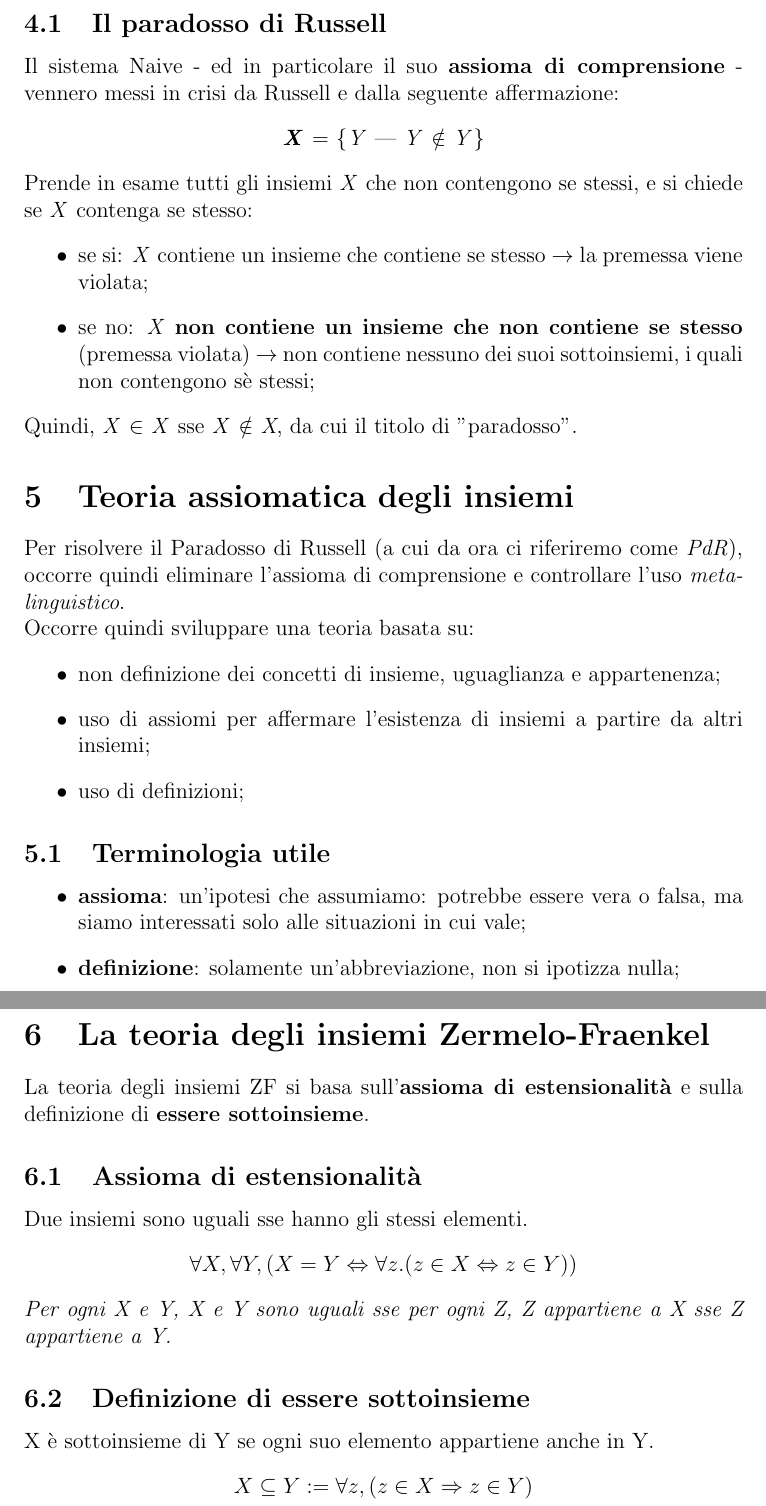
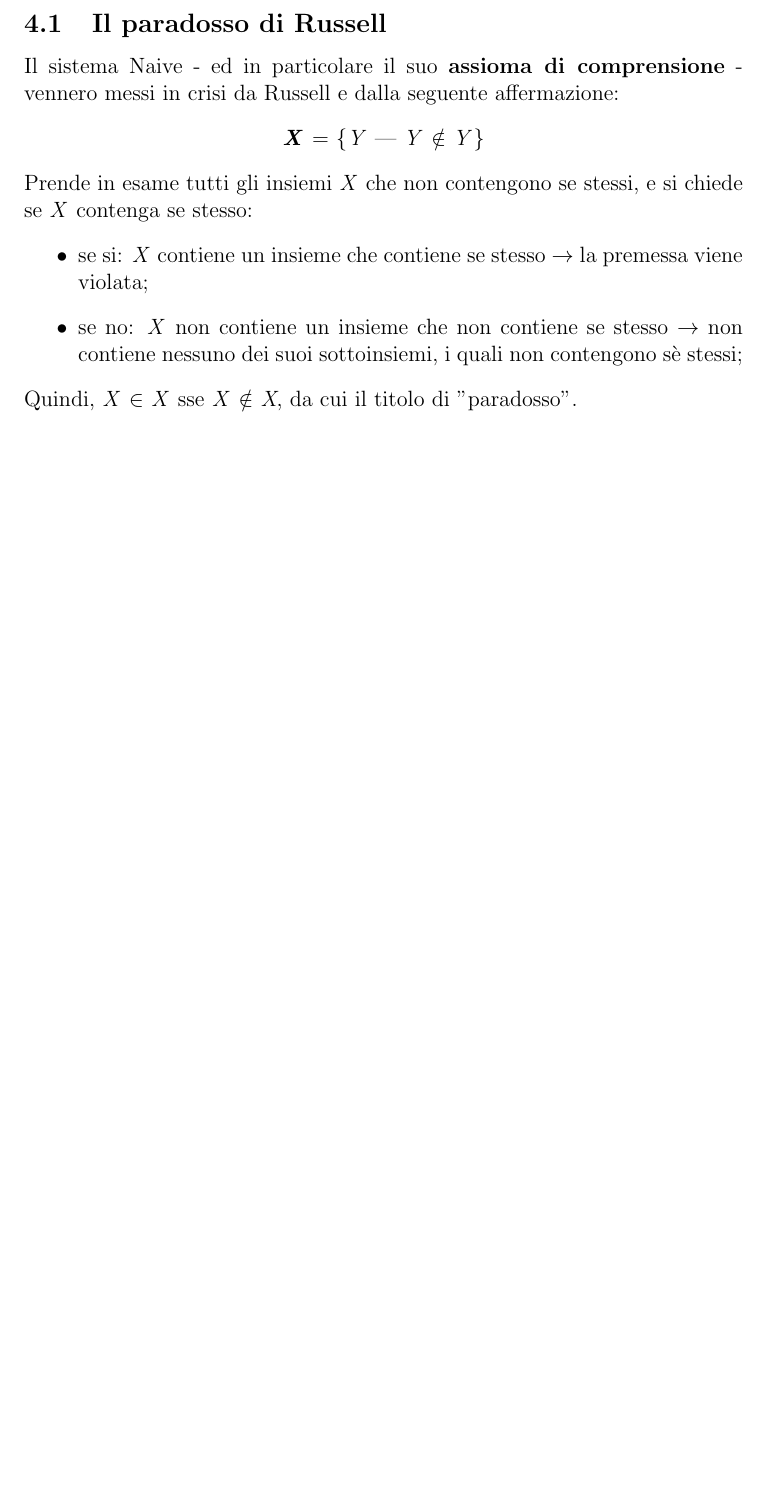
Before and after one commit to andrea-malvezzi/unibo, a LaTeX document (ANDREA/Logica/lezione_1.50/lezione_1_5.tex): two parts of pages 5 and 6 of 9 before the commit and part of page 5 of 5 after it, the two joined at a grey line, cut so that both start at the same text, the shorter picture padded with empty space. Compiled offline with pdfLaTeX.

Commit message:
fix??
Change: credo di aver finito(?)

```diff
--- a/ANDREA/Logica/lezione_1.50/lezione_1_5.tex
+++ b/ANDREA/Logica/lezione_1.50/lezione_1_5.tex
@@ -1,9 +1,6 @@
 \documentclass[12pt]{article}
-\usepackage{amssymb}
-\usepackage{graphicx}
-\graphicspath{{../images/}}
 \author{Andrea Malvezzi}
-\title{\textbf{Logica per l'informatica~-~Lezione~1.5.\\Teorie degli insiemi (cenni)}}
+\title{\textbf{Logica per l'informatica~-~Lezione~1.5.\\Teoria assiomatica degli insiemi (cenni)}}
 \date{20 Settembre, 2024}
 \begin{document}
 \maketitle
@@ -66,33 +63,6 @@ Il sistema Naive - ed in particolare il suo \textbf{assioma di comprensione} - v
 Prende in esame tutti gli insiemi \textit{X} che non contengono se stessi, e si chiede se \textit{X} contenga se stesso:
 \begin{itemize}
     \item se si: \textit{X} contiene un insieme che contiene se stesso $\rightarrow$ la premessa viene violata;
-    \item se no: \textit{X} \textbf{non contiene un insieme che non contiene se stesso} (premessa violata) $\rightarrow$ non contiene nessuno dei suoi sottoinsiemi, i quali non contengono sè stessi;
+    \item se no: \textit{X} non contiene un insieme che non contiene se stesso $\rightarrow$ non contiene nessuno dei suoi sottoinsiemi, i quali non contengono sè stessi;
 \end{itemize}
 Quindi, \textit{X} $\in$ \textit{X} sse \textit{X} $\notin$ \textit{X}, da cui il titolo di "paradosso".
-\section{Teoria assiomatica degli insiemi}
-Per risolvere il Paradosso di Russell (a cui da ora ci riferiremo come \textit{PdR}), occorre quindi eliminare l'assioma di comprensione e controllare l'uso \textit{meta-linguistico}.\\
-Occorre quindi sviluppare una teoria basata su:
-\begin{itemize}
-    \item non definizione dei concetti di insieme, uguaglianza e appartenenza;
-    \item uso di assiomi per affermare l'esistenza di insiemi a partire da altri insiemi;
-    \item uso di definizioni;
-\end{itemize}
-\subsection{Terminologia utile}
-\begin{itemize}
-    \item \textbf{assioma}: un'ipotesi che assumiamo: potrebbe essere vera o falsa, ma siamo interessati solo alle situazioni in cui vale;
-    \item \textbf{definizione}: solamente un'abbreviazione, non si ipotizza nulla;
-\end{itemize}
-\pagebreak
-\section{La teoria degli insiemi Zermelo-Fraenkel}
-La teoria degli insiemi ZF si basa sull'\textbf{assioma di estensionalità} e sulla definizione di \textbf{essere sottoinsieme}.
-\subsection{Assioma di estensionalità}
-Due insiemi sono uguali sse hanno gli stessi elementi.
-\begin{center}
-    $\forall X, \forall Y, (X = Y \Leftrightarrow \forall z. (z \in X \Leftrightarrow z \in Y))$
-\end{center}
-\textit{Per ogni X e Y, X e Y sono uguali sse per ogni Z, Z appartiene a X sse Z appartiene a Y.}
-\subsection{Definizione di essere sottoinsieme}
-X è sottoinsieme di Y se ogni suo elemento appartiene anche in Y.
-\begin{center}
-    $X \subseteq Y := \forall z, (z \in X \Rightarrow z \in Y) $
-\end{center}
```
Also changed, not shown: ANDREA/Logica/images/lezione_1.50/lean_sample_code.PNG (deleted), ANDREA/Logica/lezione_1.50/lezione_1_5.tex (38 more changed lines).
